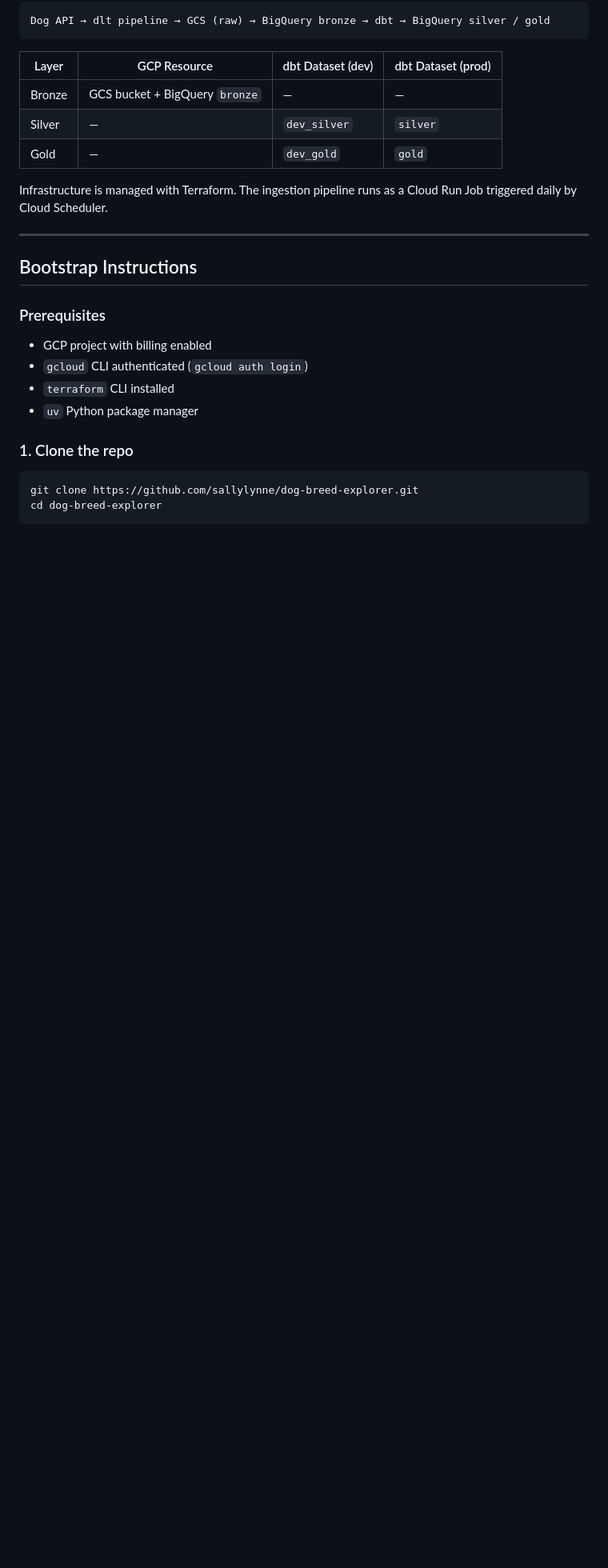
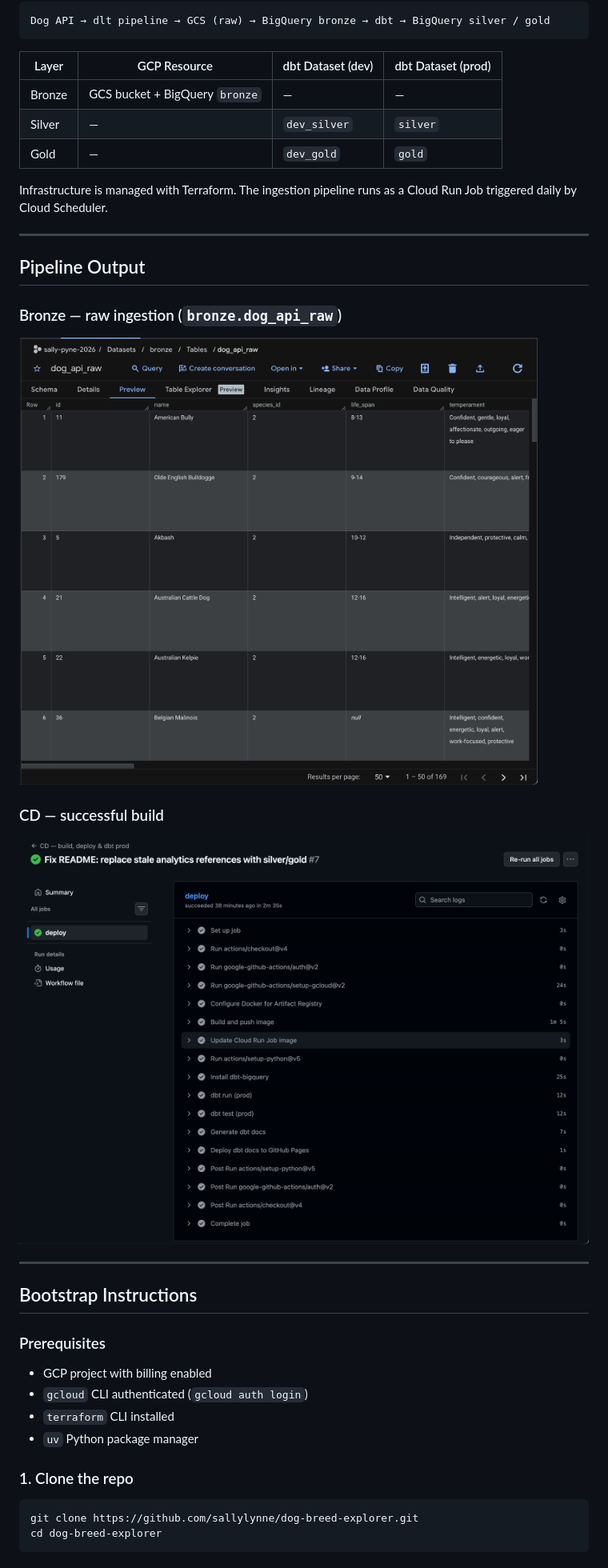
Before and after one commit to sallylynne/dog-breed-explorer, a Markdown page: README.md, the part around the change printed below. Shown: that part at 80% size. Drawn GitHub-style; pictures changed too: docs/screenshots/biqquery-bronze.png (added), docs/screenshots/githhub-actions-cd-build.png (added); blank space fills up the shorter version.

```diff
--- a/README.md
+++ b/README.md
@@ -23,6 +27,16 @@ Dog API → dlt pipeline → GCS (raw) → BigQuery bronze → dbt → BigQuery
 | Gold | — | `dev_gold` | `gold` |
 
 Infrastructure is managed with Terraform. The ingestion pipeline runs as a Cloud Run Job triggered daily by Cloud Scheduler.
+
+---
+
+## Pipeline Output
+
+### Bronze — raw ingestion (`bronze.dog_api_raw`)
+![BigQuery bronze table](docs/screenshots/biqquery-bronze.png)
+
+### CD — successful build
+![CD build](docs/screenshots/githhub-actions-cd-build.png)
 
 ---
 
```
Also changed, not shown: other parts of README.md (+22 -0 lines).
